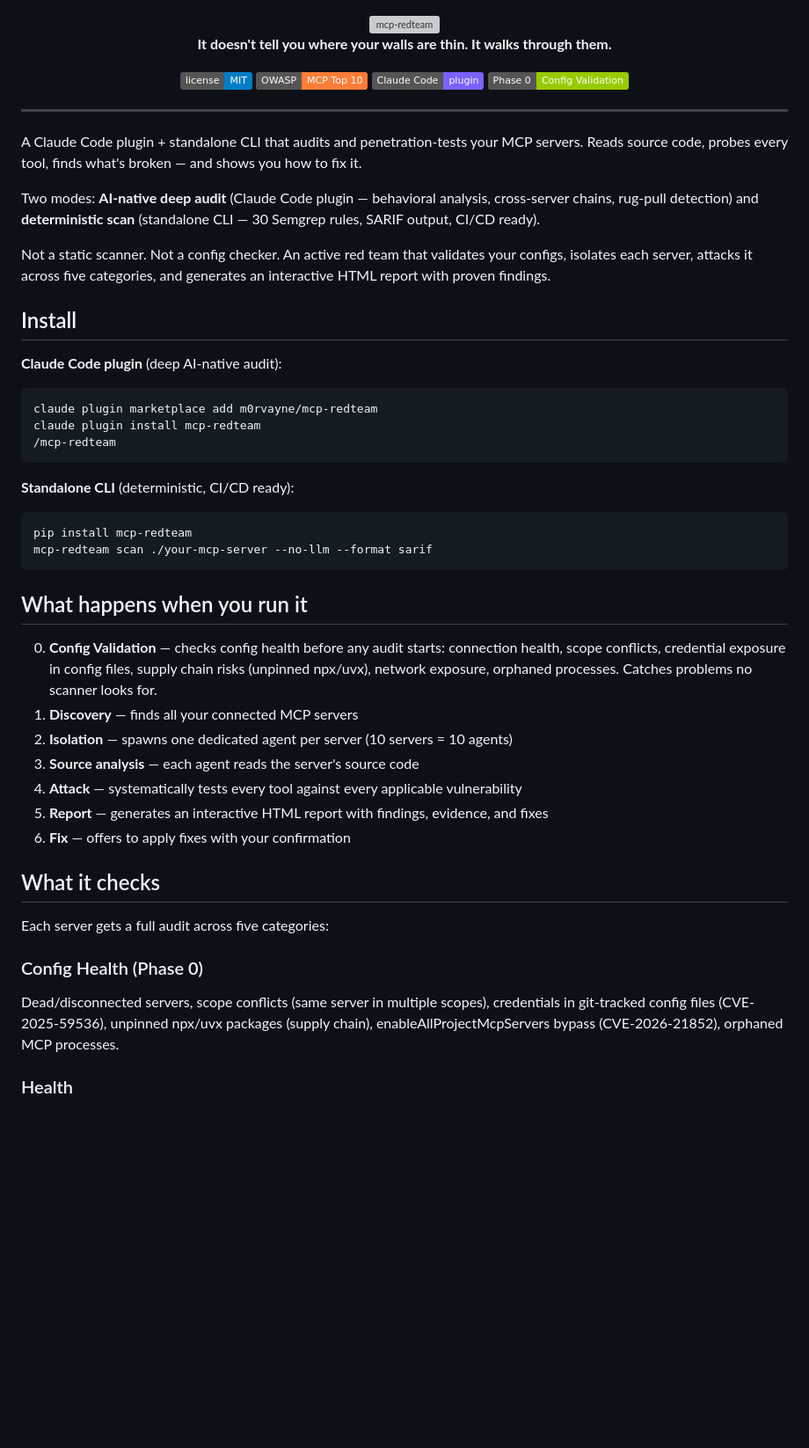
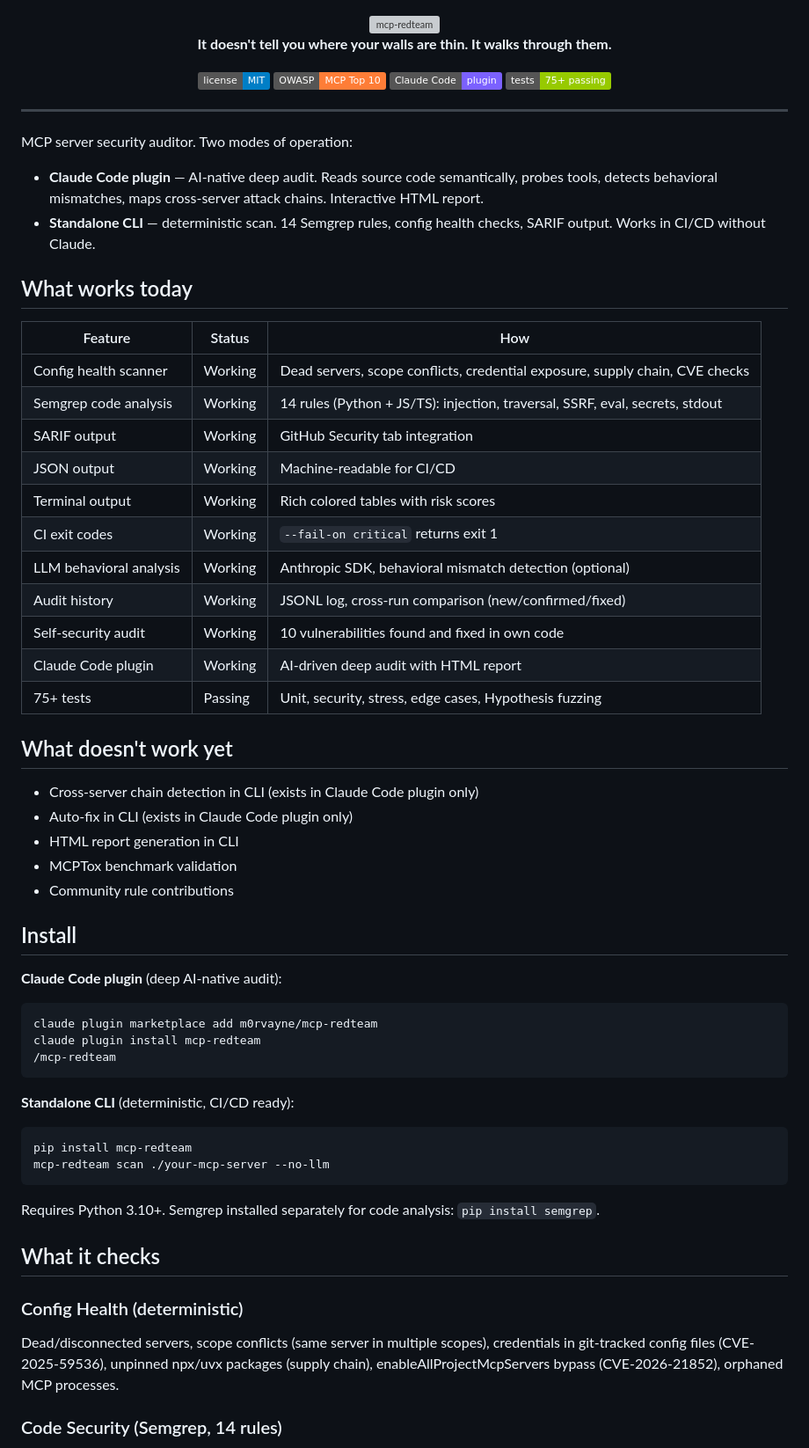
Before and after one commit to m0rvayne/mcp-redteam, a Markdown page: README.md, the part around one of its changes. Shown at 88% size. Rendered like a GitHub page; badges without logos; blank space fills up the shorter version; grey boxes are pictures that could not be loaded.

````diff
--- a/README.md
+++ b/README.md
@@ -7,17 +7,40 @@
 [![License: MIT](https://img.shields.io/badge/license-MIT-blue.svg)](LICENSE)
 [![OWASP MCP Top 10](https://img.shields.io/badge/OWASP-MCP%20Top%2010-orange)](https://owasp.org/www-project-mcp-top-10/)
 [![Claude Code Plugin](https://img.shields.io/badge/Claude%20Code-plugin-7b61ff)](https://claude.ai/code)
-[![Phase 0 Config](https://img.shields.io/badge/Phase%200-Config%20Validation-green)](#config-health-phase-0)
+[![Tests](https://img.shields.io/badge/tests-75%2B%20passing-green)](#tests)
 
 </div>
 
 ---
 
-A Claude Code plugin + standalone CLI that audits and penetration-tests your MCP servers. Reads source code, probes every tool, finds what's broken — and shows you how to fix it.
+MCP server security auditor. Two modes of operation:
 
-Two modes: **AI-native deep audit** (Claude Code plugin — behavioral analysis, cross-server chains, rug-pull detection) and **deterministic scan** (standalone CLI — 30 Semgrep rules, SARIF output, CI/CD ready).
+- **Claude Code plugin** — AI-native deep audit. Reads source code semantically, probes tools, detects behavioral mismatches, maps cross-server attack chains. Interactive HTML report.
+- **Standalone CLI** — deterministic scan. 14 Semgrep rules, config health checks, SARIF output. Works in CI/CD without Claude.
 
-Not a static scanner. Not a config checker. An active red team that validates your configs, isolates each server, attacks it across five categories, and generates an interactive HTML report with proven findings.
+## What works today
+
+| Feature | Status | How |
+|---------|--------|-----|
+| Config health scanner | Working | Dead servers, scope conflicts, credential exposure, supply chain, CVE checks |
+| Semgrep code analysis | Working | 14 rules (Python + JS/TS): injection, traversal, SSRF, eval, secrets, stdout |
+| SARIF output | Working | GitHub Security tab integration |
+| JSON output | Working | Machine-readable for CI/CD |
+| Terminal output | Working | Rich colored tables with risk scores |
+| CI exit codes | Working | `--fail-on critical` returns exit 1 |
+| LLM behavioral analysis | Working | Anthropic SDK, behavioral mismatch detection (optional) |
+| Audit history | Working | JSONL log, cross-run comparison (new/confirmed/fixed) |
+| Self-security audit | Working | 10 vulnerabilities found and fixed in own code |
+| Claude Code plugin | Working | AI-driven deep audit with HTML report |
+| 75+ tests | Passing | Unit, security, stress, edge cases, Hypothesis fuzzing |
+
+## What doesn't work yet
+
+- Cross-server chain detection in CLI (exists in Claude Code plugin only)
+- Auto-fix in CLI (exists in Claude Code plugin only)
+- HTML report generation in CLI
+- MCPTox benchmark validation
+- Community rule contributions
 
 ## Install
 
@@ -31,26 +54,16 @@ claude plugin install mcp-redteam
 **Standalone CLI** (deterministic, CI/CD ready):
 ```bash
 pip install mcp-redteam
-mcp-redteam scan ./your-mcp-server --no-llm --format sarif
+mcp-redteam scan ./your-mcp-server --no-llm
 ```
 
-## What happens when you run it
-
-0. **Config Validation** — checks config health before any audit starts: connection health, scope conflicts, credential exposure in config files, supply chain risks (unpinned npx/uvx), network exposure, orphaned processes. Catches problems no scanner looks for.
-1. **Discovery** — finds all your connected MCP servers
-2. **Isolation** — spawns one dedicated agent per server (10 servers = 10 agents)
-3. **Source analysis** — each agent reads the server's source code
-4. **Attack** — systematically tests every tool against every applicable vulnerability
-5. **Report** — generates an interactive HTML report with findings, evidence, and fixes
-6. **Fix** — offers to apply fixes with your confirmation
+Requires Python 3.10+. Semgrep installed separately for code analysis: `pip install semgrep`.
 
 ## What it checks
 
-Each server gets a full audit across five categories:
-
-### Config Health (Phase 0)
+### Config Health (deterministic)
 
 Dead/disconnected servers, scope conflicts (same server in multiple scopes), credentials in git-tracked config files (CVE-2025-59536), unpinned npx/uvx packages (supply chain), enableAllProjectMcpServers bypass (CVE-2026-21852), orphaned MCP processes.
 
-### Health
+### Code Security (Semgrep, 14 rules)
 
````
Also changed, not shown: other parts of README.md (+63 -105 lines).
